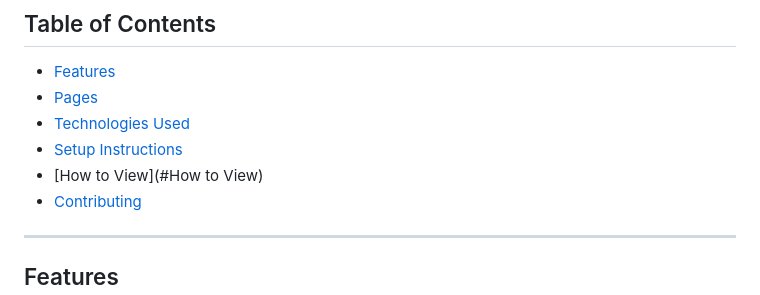
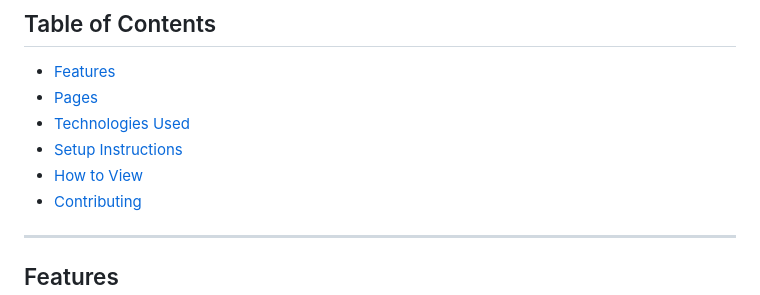
Before and after one commit to meghanasrividya/Multipage_Website, a Markdown page: Readme.md, the part around the change. Drawn GitHub-style.

```diff
--- a/Readme.md
+++ b/Readme.md
@@ -7,7 +7,7 @@ PrakritiMart is a web-based platform designed for sustainable shopping. This pro
 - [Pages](#pages)
 - [Technologies Used](#technologies-used)
 - [Setup Instructions](#setup-instructions)
-- [How to View](#How to View)
+- [How to View]()
 - [Contributing](#Contributing)
 
 ---
```
